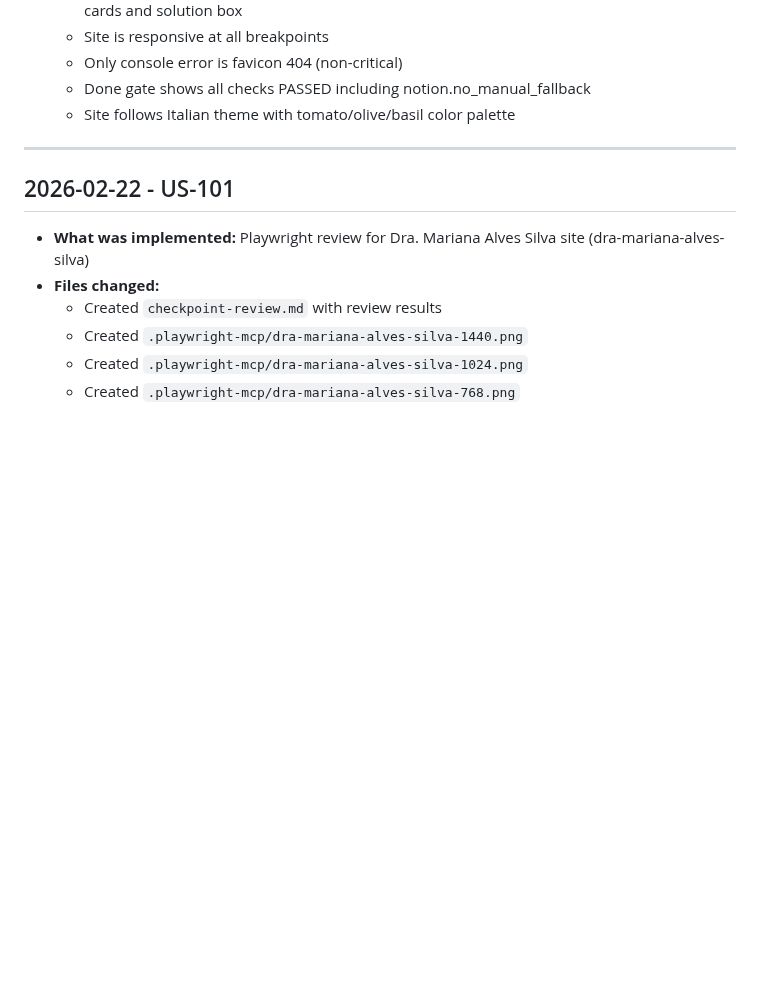
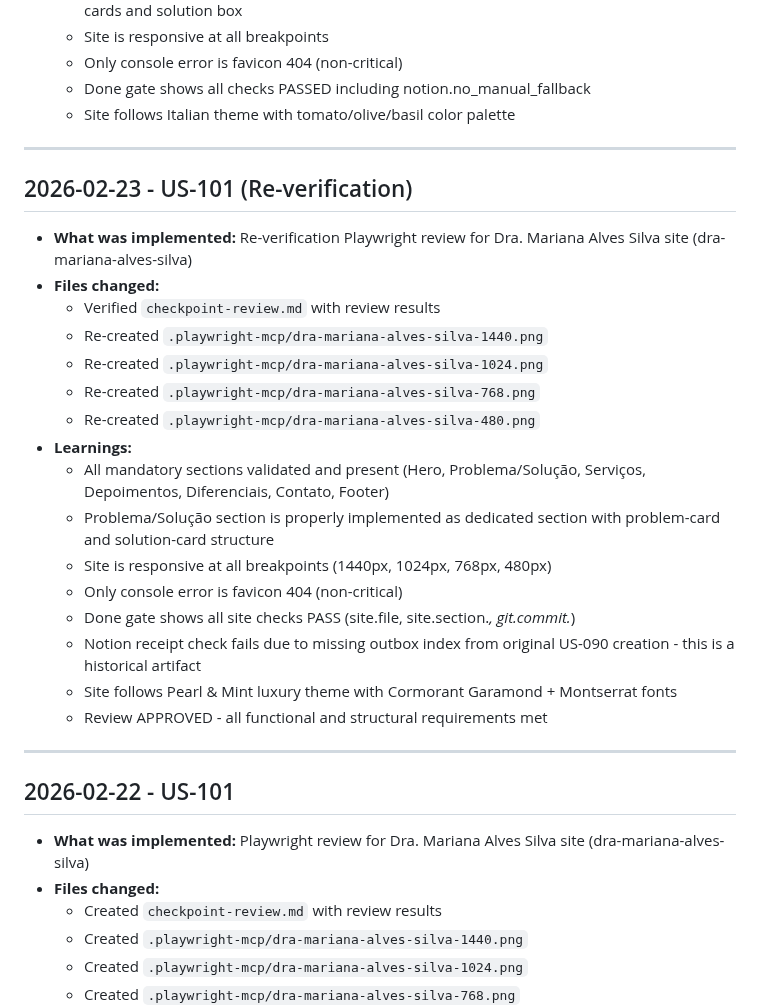
Before and after one commit to Andre-Costaa/site-pixel-alchemy, a Markdown page: .ralph-tui/progress.md, the part around the change. Rendered like a GitHub page; blank space fills up the shorter version.

Commit message:
feat: US-101 - Revisão Playwright - Dra. Mariana Alves Silva - Site Completo

```diff
--- a/.ralph-tui/progress.md
+++ b/.ralph-tui/progress.md
@@ -71,6 +71,26 @@
 
 ---
 
+## 2026-02-23 - US-101 (Re-verification)
+- **What was implemented:** Re-verification Playwright review for Dra. Mariana Alves Silva site (dra-mariana-alves-silva)
+- **Files changed:**
+  - Verified `checkpoint-review.md` with review results
+  - Re-created `.playwright-mcp/dra-mariana-alves-silva-1440.png`
+  - Re-created `.playwright-mcp/dra-mariana-alves-silva-1024.png`
+  - Re-created `.playwright-mcp/dra-mariana-alves-silva-768.png`
+  - Re-created `.playwright-mcp/dra-mariana-alves-silva-480.png`
+- **Learnings:**
+  - All mandatory sections validated and present (Hero, Problema/Solução, Serviços, Depoimentos, Diferenciais, Contato, Footer)
+  - Problema/Solução section is properly implemented as dedicated section with problem-card and solution-card structure
+  - Site is responsive at all breakpoints (1440px, 1024px, 768px, 480px)
+  - Only console error is favicon 404 (non-critical)
+  - Done gate shows all site checks PASS (site.file, site.section.*, git.commit.*)
+  - Notion receipt check fails due to missing outbox index from original US-090 creation - this is a historical artifact
+  - Site follows Pearl & Mint luxury theme with Cormorant Garamond + Montserrat fonts
+  - Review APPROVED - all functional and structural requirements met
+
+---
+
 ## 2026-02-22 - US-101
 - **What was implemented:** Playwright review for Dra. Mariana Alves Silva site (dra-mariana-alves-silva)
 - **Files changed:**
```
